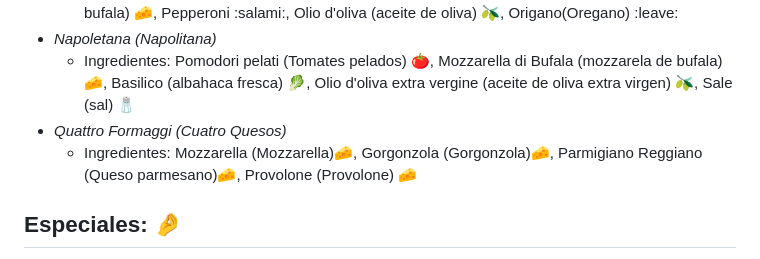
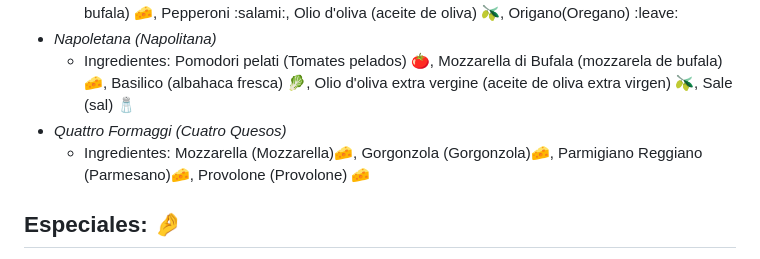
Before and after one commit to Tambutto/sandroTambutto_Mafia_Margherita, a Markdown page: README.md, the part around the change. GitHub-like rendering.

```diff
--- a/README.md
+++ b/README.md
@@ -24,7 +24,7 @@ Entonces, "Mafia Margherita" combina el concepto cultural y tradicional de la pi
    - _Napoletana (Napolitana)_
      - Ingredientes: Pomodori pelati (Tomates pelados) :tomato:, Mozzarella di Bufala (mozzarela de bufala) :cheese:, Basilico (albahaca fresca) :leafy_green:, Olio d'oliva extra vergine (aceite de oliva extra virgen) :olive:, Sale (sal) :salt:
    - _Quattro Formaggi (Cuatro Quesos)_
-     - Ingredientes: Mozzarella (Mozzarella):cheese:, Gorgonzola (Gorgonzola):cheese:, Parmigiano Reggiano (Queso parmesano):cheese:, Provolone (Provolone) :cheese:
+     - Ingredientes: Mozzarella (Mozzarella):cheese:, Gorgonzola (Gorgonzola):cheese:, Parmigiano Reggiano (Parmesano):cheese:, Provolone (Provolone) :cheese:
 
 ## Especiales: :pinched_fingers:
    - _Pizza Capricciosa_
```
